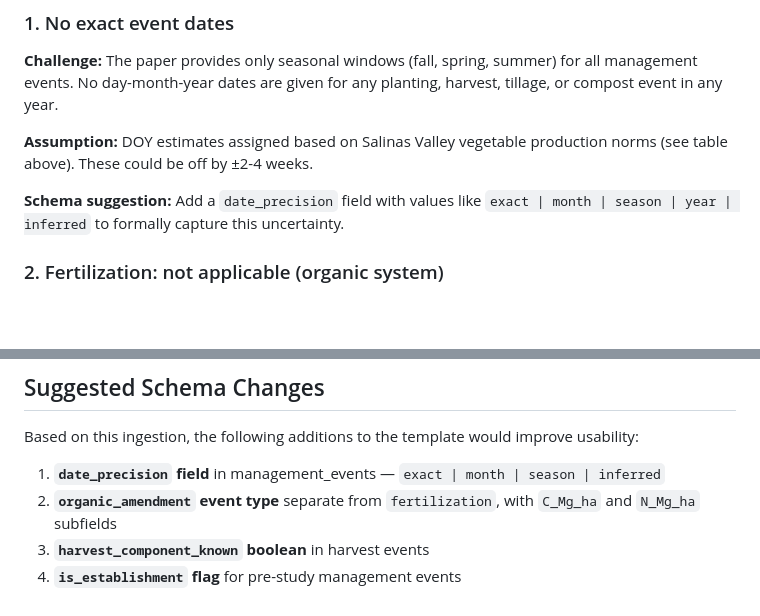
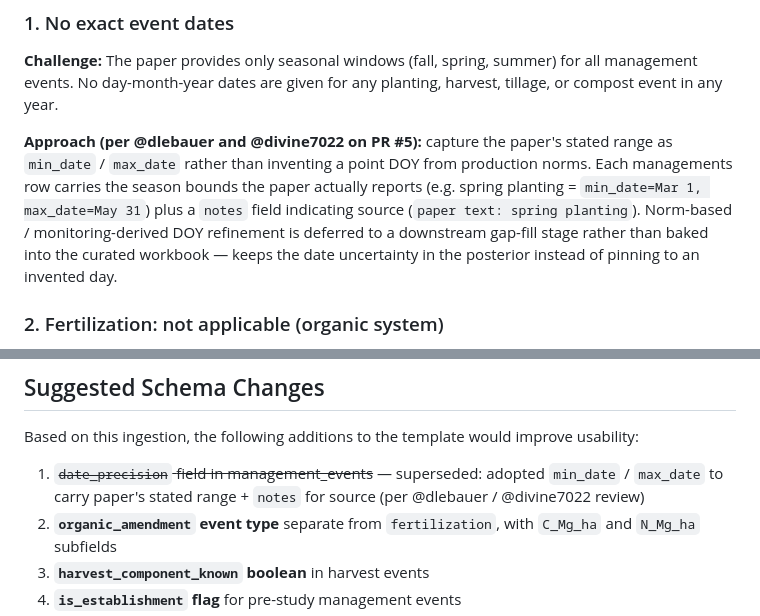
Before and after one commit to ccmmf/uncertainty, a Markdown page: data_raw/white_salinas_2020/data_entry_report.md, 2 parts joined by grey strips. Drawn GitHub-style; blank space fills up the shorter version.

Commit message:
Replace stale DOY-norm assumption + date_precision suggestion with min/max_date approach

```diff
--- a/data_raw/white_salinas_2020/data_entry_report.md
+++ b/data_raw/white_salinas_2020/data_entry_report.md
@@ -84,11 +84,14 @@ treatment_mean rows in the workbook pending an AgDC pull.
 management events. No day-month-year dates are given for any planting, harvest, tillage,
 or compost event in any year.
 
-**Assumption:** DOY estimates assigned based on Salinas Valley vegetable production norms
-(see table above). These could be off by ±2-4 weeks.
-
-**Schema suggestion:** Add a `date_precision` field with values like
-`exact | month | season | year | inferred` to formally capture this uncertainty.
+**Approach (per @dlebauer and @divine7022 on PR #5):** capture the paper's stated
+range as `min_date` / `max_date` rather than inventing a point DOY from production
+norms. Each managements row carries the season bounds the paper actually reports
+(e.g. spring planting = `min_date=Mar 1, max_date=May 31`) plus a `notes` field
+indicating source (`paper text: spring planting`). Norm-based / monitoring-derived
+DOY refinement is deferred to a downstream gap-fill stage rather than baked into
+the curated workbook — keeps the date uncertainty in the posterior instead of
+pinning to an invented day.
 
 ### 2. Fertilization: not applicable (organic system)
 **Challenge:** Issue #215 lists fertilization date and N rate as required management fields.
@@ -145,7 +148,7 @@ field to distinguish pre-study conditioning from the treatment period.
 
 Based on this ingestion, the following additions to the template would improve usability:
 
-1. **`date_precision` field** in management_events — `exact | month | season | inferred`
+1. ~~`date_precision` field in management_events~~ — superseded: adopted `min_date` / `max_date` to carry paper's stated range + `notes` for source (per @dlebauer / @divine7022 review)
 2. **`organic_amendment` event type** separate from `fertilization`, with `C_Mg_ha` and `N_Mg_ha` subfields
 3. **`harvest_component_known` boolean** in harvest events
 4. **`is_establishment` flag** for pre-study management events
```
